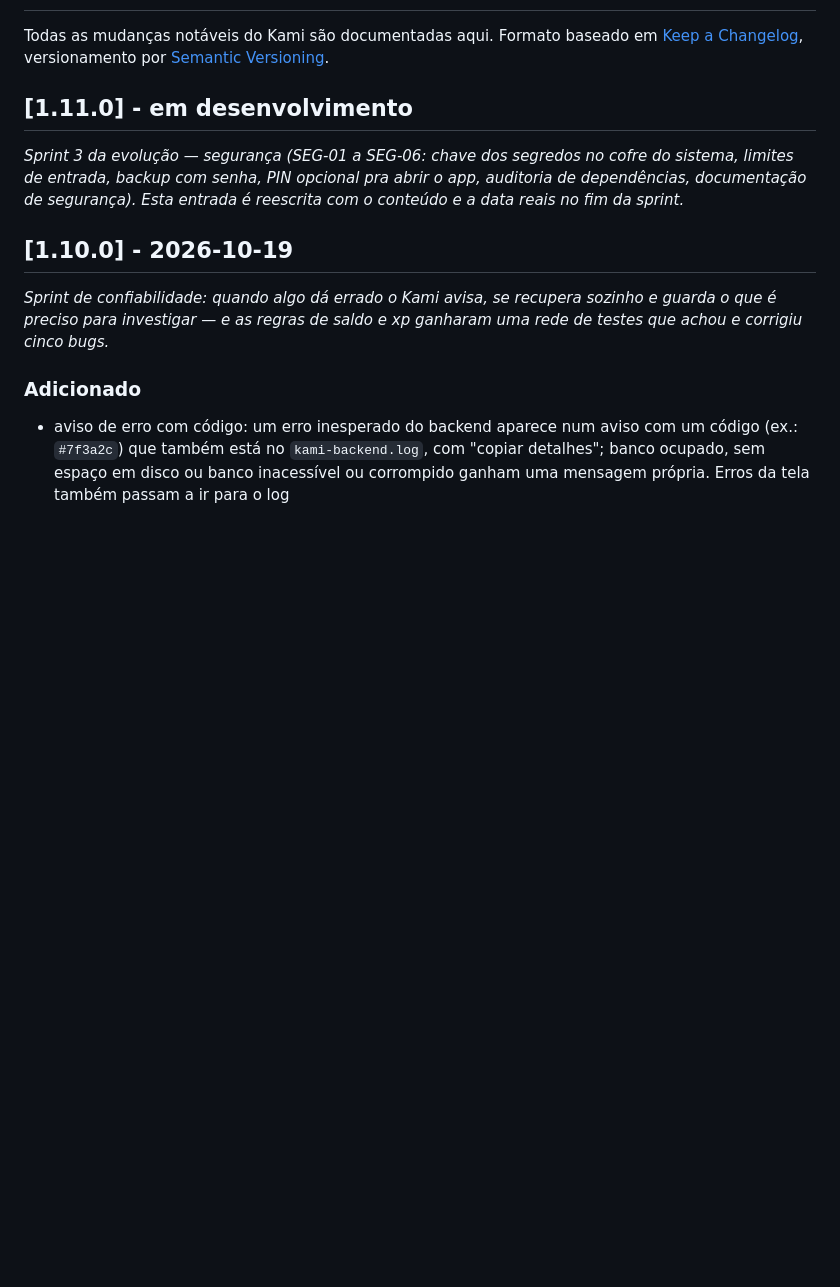
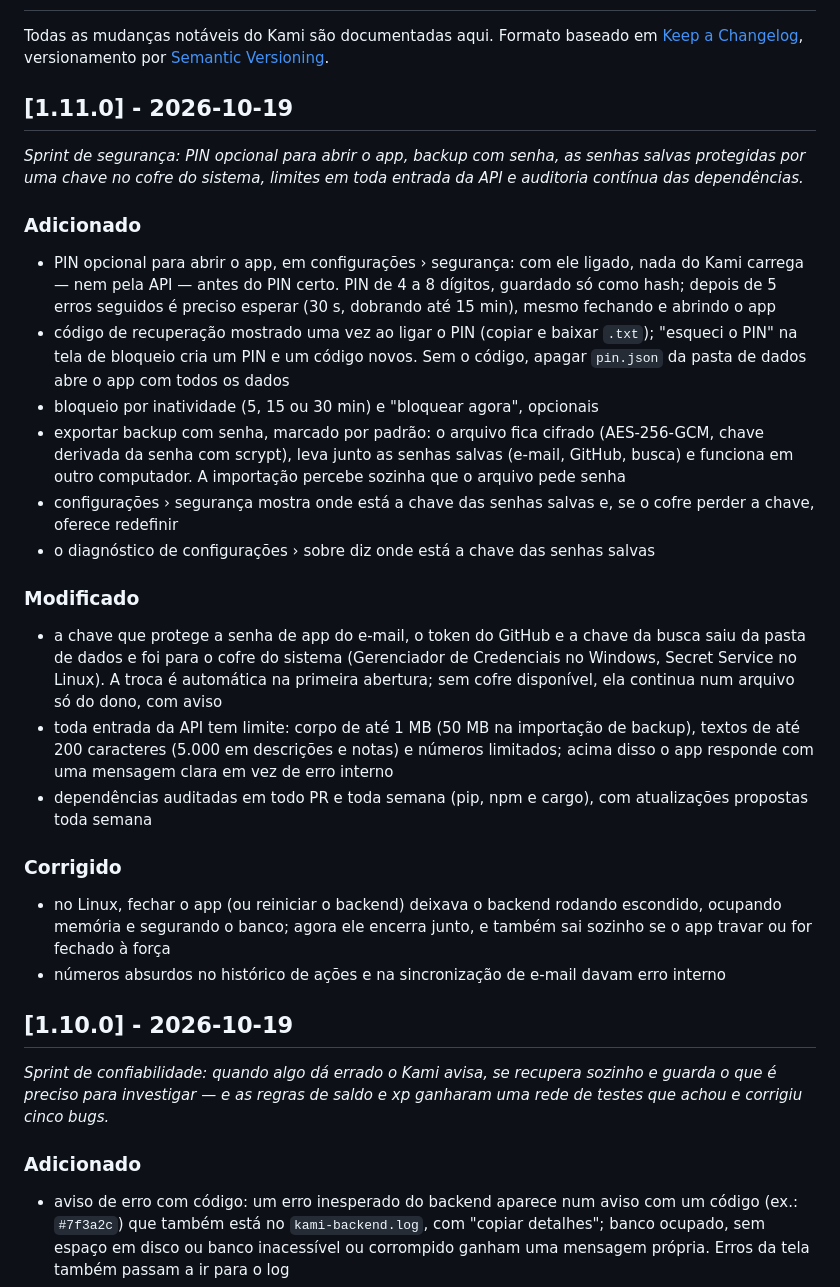
Before and after one commit to emanuel-frs/KAMI, a Markdown page: CHANGELOG.md, the part around the change. Rendered like a GitHub page; blank space fills up the shorter version.

Commit message:
chore(release): v1.11.0
Co-Authored-By: Claude Opus 5.5 <noreply@anthropic.com>

```diff
--- a/CHANGELOG.md
+++ b/CHANGELOG.md
@@ -4,10 +4,26 @@ Todas as mudanças notáveis do Kami são documentadas aqui.
 Formato baseado em [Keep a Changelog](https://keepachangelog.com/pt-BR/1.1.0/),
 versionamento por [Semantic Versioning](https://semver.org/lang/pt-BR/).
 
-## [1.11.0] - em desenvolvimento
+## [1.11.0] - 2026-10-19
 
-_Sprint 3 da evolução — segurança (SEG-01 a SEG-06: chave dos segredos no cofre do sistema, limites de entrada, backup com senha, PIN opcional pra abrir o app, auditoria de dependências, documentação de segurança). Esta entrada é reescrita com o conteúdo e a data reais no fim da sprint._
+_Sprint de segurança: PIN opcional para abrir o app, backup com senha, as senhas salvas protegidas por uma chave no cofre do sistema, limites em toda entrada da API e auditoria contínua das dependências._
 
+### Adicionado
+- PIN opcional para abrir o app, em configurações › segurança: com ele ligado, nada do Kami carrega — nem pela API — antes do PIN certo. PIN de 4 a 8 dígitos, guardado só como hash; depois de 5 erros seguidos é preciso esperar (30 s, dobrando até 15 min), mesmo fechando e abrindo o app
+- código de recuperação mostrado uma vez ao ligar o PIN (copiar e baixar `.txt`); "esqueci o PIN" na tela de bloqueio cria um PIN e um código novos. Sem o código, apagar `pin.json` da pasta de dados abre o app com todos os dados
+- bloqueio por inatividade (5, 15 ou 30 min) e "bloquear agora", opcionais
+- exportar backup com senha, marcado por padrão: o arquivo fica cifrado (AES-256-GCM, chave derivada da senha com scrypt), leva junto as senhas salvas (e-mail, GitHub, busca) e funciona em outro computador. A importação percebe sozinha que o arquivo pede senha
+- configurações › segurança mostra onde está a chave das senhas salvas e, se o cofre perder a chave, oferece redefinir
+- o diagnóstico de configurações › sobre diz onde está a chave das senhas salvas
+
+### Modificado
+- a chave que protege a senha de app do e-mail, o token do GitHub e a chave da busca saiu da pasta de dados e foi para o cofre do sistema (Gerenciador de Credenciais no Windows, Secret Service no Linux). A troca é automática na primeira abertura; sem cofre disponível, ela continua num arquivo só do dono, com aviso
+- toda entrada da API tem limite: corpo de até 1 MB (50 MB na importação de backup), textos de até 200 caracteres (5.000 em descrições e notas) e números limitados; acima disso o app responde com uma mensagem clara em vez de erro interno
+- dependências auditadas em todo PR e toda semana (pip, npm e cargo), com atualizações propostas toda semana
+
+### Corrigido
+- no Linux, fechar o app (ou reiniciar o backend) deixava o backend rodando escondido, ocupando memória e segurando o banco; agora ele encerra junto, e também sai sozinho se o app travar ou for fechado à força
+- números absurdos no histórico de ações e na sincronização de e-mail davam erro interno
 
 ## [1.10.0] - 2026-10-19
 
```
